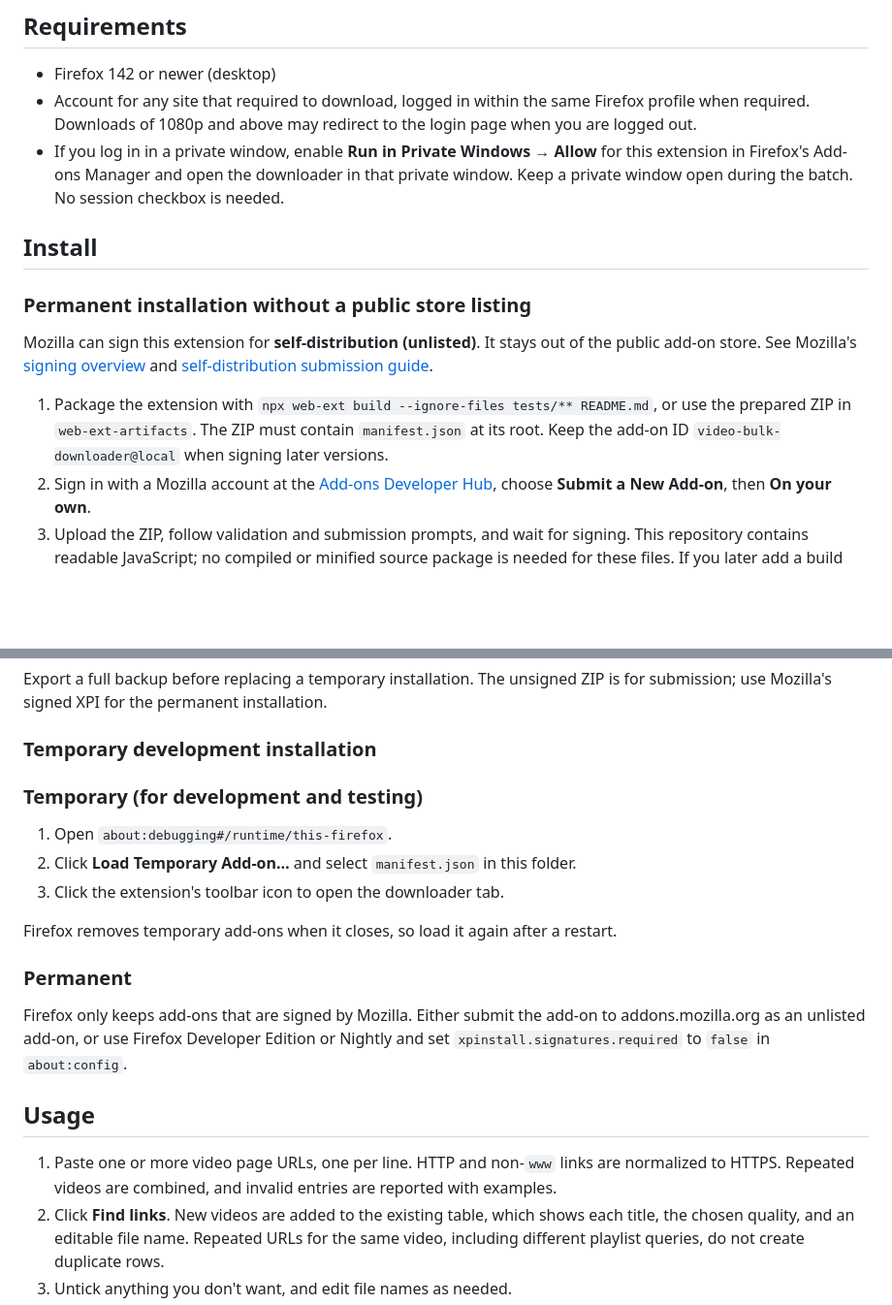
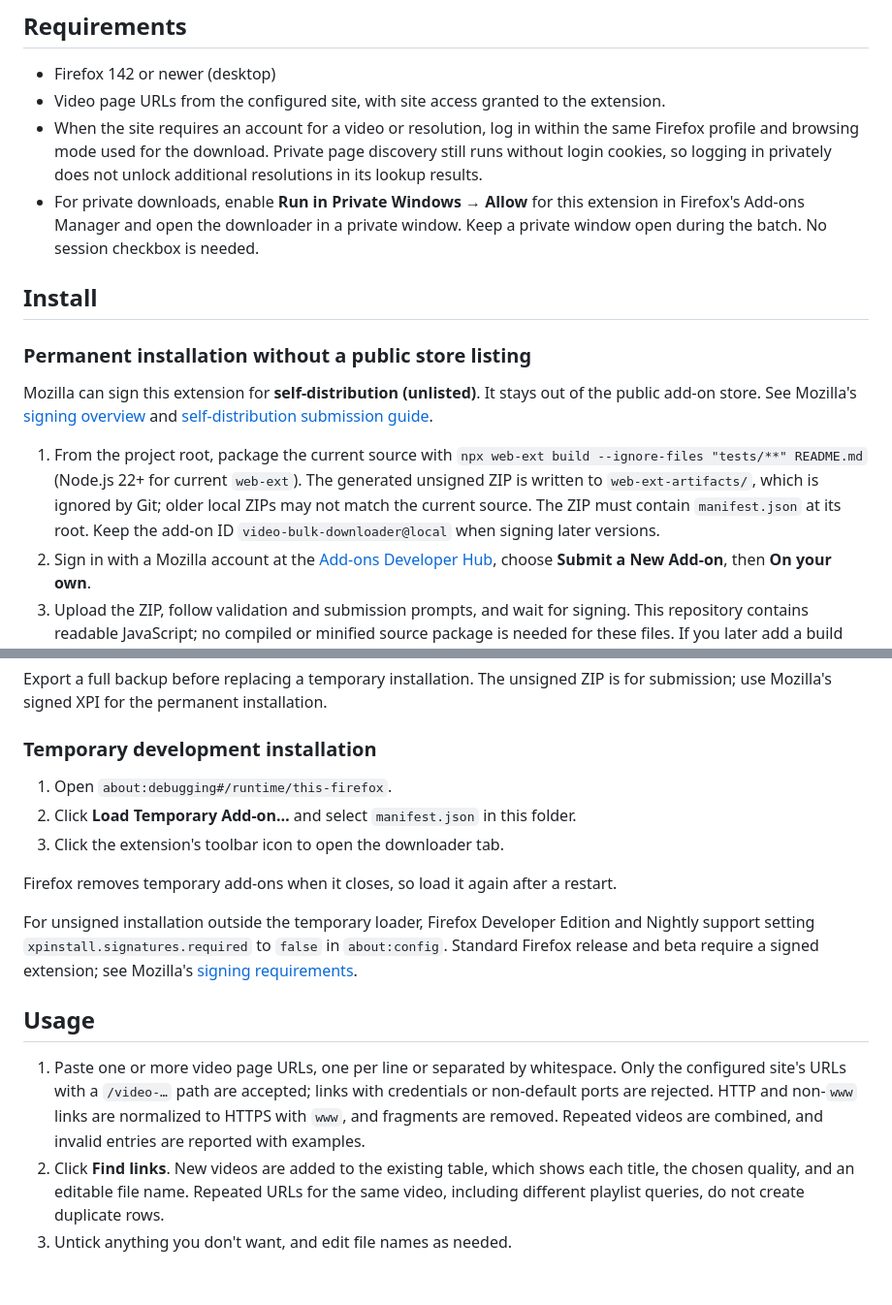
Before and after one commit to Frank-Vu/Video-Bulk-Downloader, a Markdown page: README.md, 2 parts joined by grey strips. Shown at 97% size. Rendered like a GitHub page; blank space fills up the shorter version.

```diff
--- a/README.md
+++ b/README.md
@@ -20,8 +22,9 @@ A Firefox extension for downloading videos in bulk. Paste video page links, chec
 ## Requirements
 
 - Firefox 142 or newer (desktop)
-- Account for any site that required to download, logged in within the same Firefox profile when required. Downloads of 1080p and above may redirect to the login page when you are logged out.
-- If you log in in a private window, enable **Run in Private Windows → Allow** for this extension in Firefox's Add-ons Manager and open the downloader in that private window. Keep a private window open during the batch. No session checkbox is needed.
+- Video page URLs from the configured site, with site access granted to the extension.
+- When the site requires an account for a video or resolution, log in within the same Firefox profile and browsing mode used for the download. Private page discovery still runs without login cookies, so logging in privately does not unlock additional resolutions in its lookup results.
+- For private downloads, enable **Run in Private Windows → Allow** for this extension in Firefox's Add-ons Manager and open the downloader in a private window. Keep a private window open during the batch. No session checkbox is needed.
 
 ## Install
 
@@ -29,7 +32,7 @@ A Firefox extension for downloading videos in bulk. Paste video page links, chec
 
 Mozilla can sign this extension for **self-distribution (unlisted)**. It stays out of the public add-on store. See Mozilla's [signing overview](https://extensionworkshop.com/documentation/publish/signing-and-distribution-overview/) and [self-distribution submission guide](https://extensionworkshop.com/documentation/publish/submitting-an-add-on/#self-distribution).
 
-1. Package the extension with `npx web-ext build --ignore-files tests/** README.md`, or use the prepared ZIP in `web-ext-artifacts`. The ZIP must contain `manifest.json` at its root. Keep the add-on ID `video-bulk-downloader@local` when signing later versions.
+1. From the project root, package the current source with `npx web-ext build --ignore-files "tests/**" README.md` (Node.js 22+ for current `web-ext`). The generated unsigned ZIP is written to `web-ext-artifacts/`, which is ignored by Git; older local ZIPs may not match the current source. The ZIP must contain `manifest.json` at its root. Keep the add-on ID `video-bulk-downloader@local` when signing later versions.
 2. Sign in with a Mozilla account at the [Add-ons Developer Hub](https://addons.mozilla.org/developers/), choose **Submit a New Add-on**, then **On your own**.
 3. Upload the ZIP, follow validation and submission prompts, and wait for signing. This repository contains readable JavaScript; no compiled or minified source package is needed for these files. If you later add a build step or minified dependencies, follow the source-submission requirements.
 4. Download the **signed XPI** from the version details. Install that file in Firefox through `about:addons` → settings cog → **Install Add-on From File…** → **Add**. It then persists across browser restarts. See Mozilla's [install-from-file instructions](https://extensionworkshop.com/documentation/publish/install-self-distributed/).
@@ -39,21 +42,17 @@ Export a full backup before replacing a temporary installation. The unsigned ZIP
 
 ### Temporary development installation
 
-### Temporary (for development and testing)
-
 1. Open `about:debugging#/runtime/this-firefox`.
 2. Click **Load Temporary Add-on…** and select `manifest.json` in this folder.
 3. Click the extension's toolbar icon to open the downloader tab.
 
 Firefox removes temporary add-ons when it closes, so load it again after a restart.
 
-### Permanent
-
-Firefox only keeps add-ons that are signed by Mozilla. Either submit the add-on to addons.mozilla.org as an unlisted add-on, or use Firefox Developer Edition or Nightly and set `xpinstall.signatures.required` to `false` in `about:config`.
+For unsigned installation outside the temporary loader, Firefox Developer Edition and Nightly support setting `xpinstall.signatures.required` to `false` in `about:config`. Standard Firefox release and beta require a signed extension; see Mozilla's [signing requirements](https://extensionworkshop.com/documentation/publish/signing-and-distribution-overview/#signing-your-add-ons).
 
 ## Usage
 
-1. Paste one or more video page URLs, one per line. HTTP and non-`www` links are normalized to HTTPS. Repeated videos are combined, and invalid entries are reported with examples.
+1. Paste one or more video page URLs, one per line or separated by whitespace. Only the configured site's URLs with a `/video-…` path are accepted; links with credentials or non-default ports are rejected. HTTP and non-`www` links are normalized to HTTPS with `www`, and fragments are removed. Repeated videos are combined, and invalid entries are reported with examples.
 2. Click **Find links**. New videos are added to the existing table, which shows each title, the chosen quality, and an editable file name. Repeated URLs for the same video, including different playlist queries, do not create duplicate rows.
 3. Untick anything you don't want, and edit file names as needed.
 4. Click **Download selected** in the Found videos toolbar. Hover over row action icons to see their labels.
```
Also changed, not shown: other parts of README.md (+28 -17 lines).
